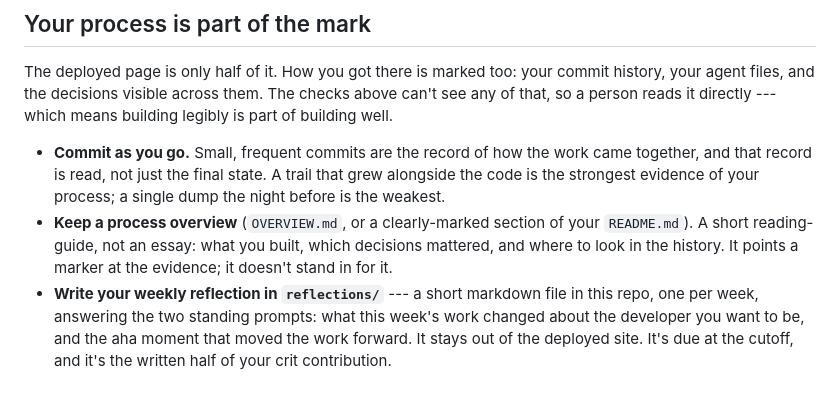
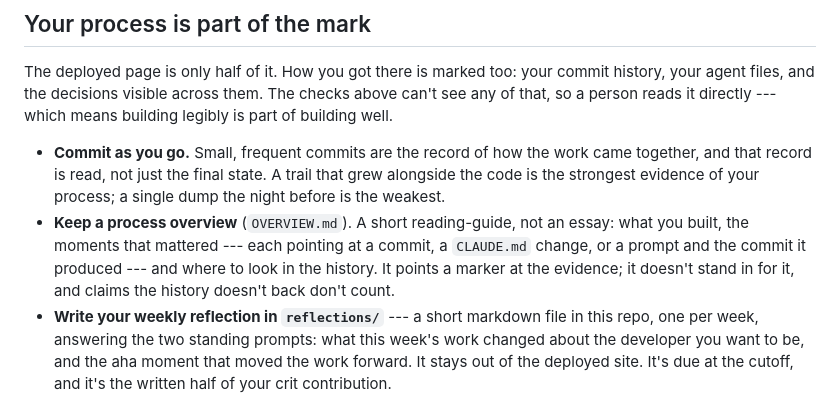
Before and after one commit to comp4020-agentic-coding-studio/template-static, a Markdown page: CLAUDE.md, the part around the change. GitHub-like rendering.

Commit message:
process evidence: cited OVERVIEW.md, in-repo reflections, reflections/ stub

```diff
--- a/CLAUDE.md
+++ b/CLAUDE.md
@@ -72,10 +72,11 @@ means building legibly is part of building well.
   came together, and that record is read, not just the final state. A trail that
   grew alongside the code is the strongest evidence of your process; a single
   dump the night before is the weakest.
-- **Keep a process overview** (`OVERVIEW.md`, or a clearly-marked section of
-  your `README.md`). A short reading-guide, not an essay: what you built, which
-  decisions mattered, and where to look in the history. It points a marker at
-  the evidence; it doesn't stand in for it.
+- **Keep a process overview** (`OVERVIEW.md`). A short reading-guide, not an
+  essay: what you built, the moments that mattered --- each pointing at a
+  commit, a `CLAUDE.md` change, or a prompt and the commit it produced --- and
+  where to look in the history. It points a marker at the evidence; it doesn't
+  stand in for it, and claims the history doesn't back don't count.
 - **Write your weekly reflection in `reflections/`** --- a short markdown file
   in this repo, one per week, answering the two standing prompts: what this
   week's work changed about the developer you want to be, and the aha moment
```
Also changed, not shown: reflections/README.md (added, +11 -0 lines).
